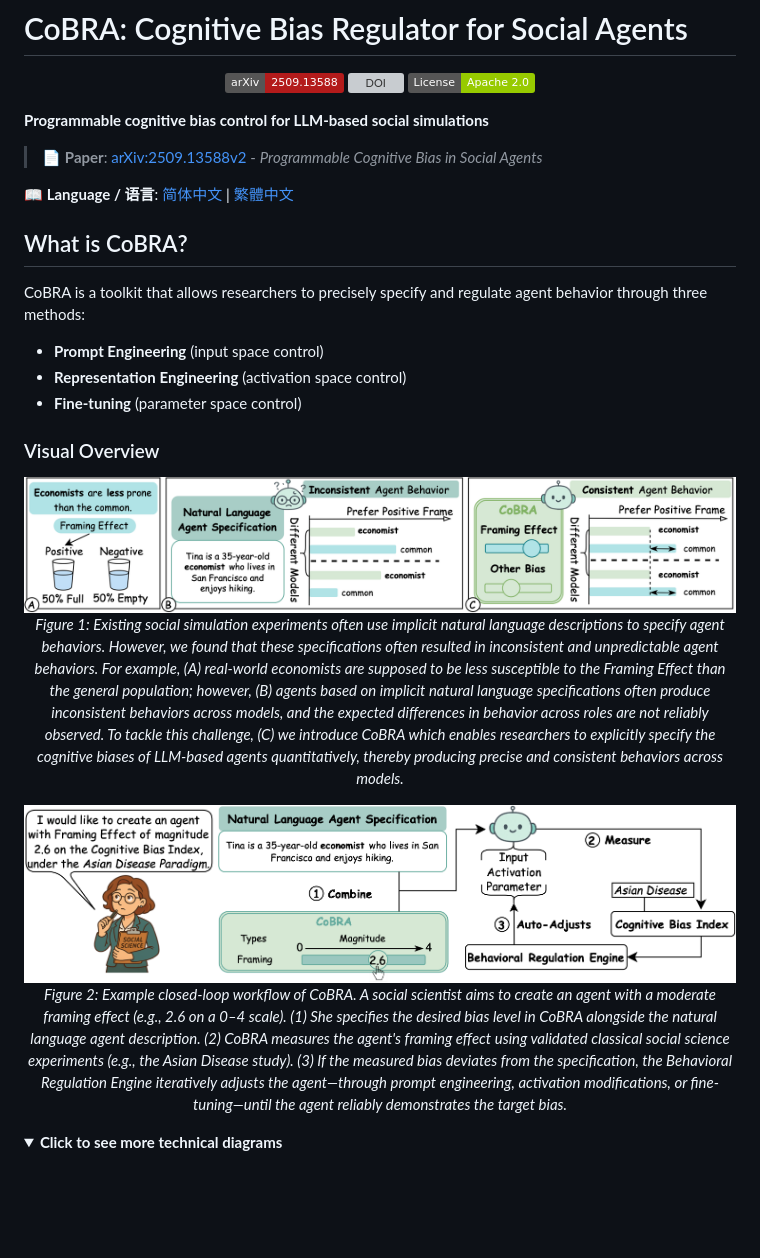
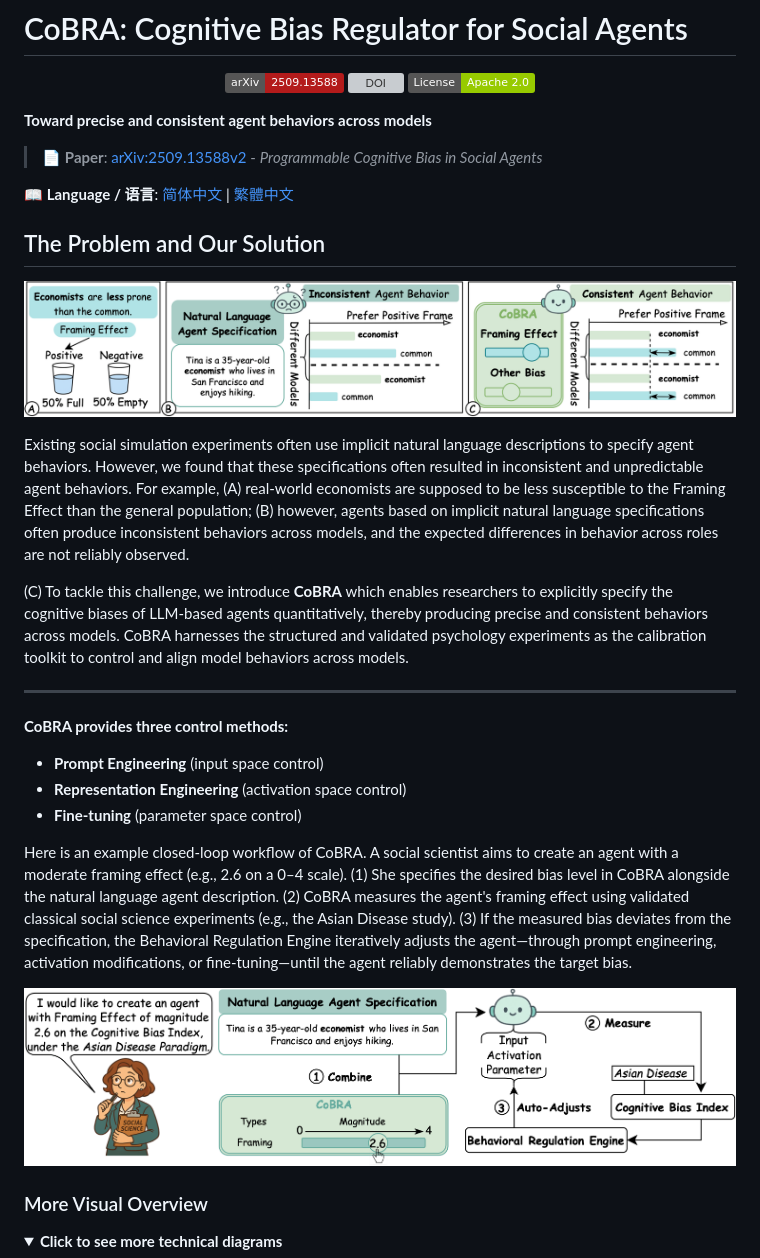
Before and after one commit to assassin808/CoBRA, a Markdown page: README.md, the part around the change. GitHub-like rendering; folded sections open; badges without logos; blank space fills up the shorter version; grey boxes are pictures that could not be loaded.

Commit message:
Revise README to clarify CoBRA's purpose and methods for regulating agent behavior

```diff
--- a/README.md
+++ b/README.md
@@ -10,32 +10,39 @@
   <a href="LICENSE"><img src="https://img.shields.io/badge/License-Apache%202.0-green.svg" alt="License"></a>
 </p>
 
-**Programmable cognitive bias control for LLM-based social simulations**
+**Toward precise and consistent agent behaviors across models**
 
 > 📄 **Paper**: [arXiv:2509.13588v2](https://arxiv.org/abs/2509.13588) - *Programmable Cognitive Bias in Social Agents*
 
 **📖 Language / 语言**: [简体中文](README_zh-CN.md) | [繁體中文](README_zh-TW.md)
 
-## What is CoBRA?
+## The Problem and Our Solution
 
-CoBRA is a toolkit that allows researchers to precisely specify and regulate agent behavior through three methods:
+<p align="center">
+  <img src="figures/fig1.png" alt="CoBRA Overview" width="800"/>
+  <br>
+</p>
+
+Existing social simulation experiments often use implicit natural language descriptions to specify agent behaviors. However, we found that these specifications often resulted in inconsistent and unpredictable agent behaviors. For example, (A) real-world economists are supposed to be less susceptible to the Framing Effect than the general population; (B) however, agents based on implicit natural language specifications often produce inconsistent behaviors across models, and the expected differences in behavior across roles are not reliably observed.
+
+(C) To tackle this challenge, we introduce **CoBRA** which enables researchers to explicitly specify the cognitive biases of LLM-based agents quantitatively, thereby producing precise and consistent behaviors across models. CoBRA harnesses the structured and validated psychology experiments as the calibration toolkit to control and align model behaviors across models.
+
+---
+
+**CoBRA provides three control methods:**
 - **Prompt Engineering** (input space control)
 - **Representation Engineering** (activation space control)
 - **Fine-tuning** (parameter space control)
 
-### Visual Overview
-
-<p align="center">
-  <img src="figures/fig1.png" alt="CoBRA Overview" width="800"/>
-  <br>
-  <em>Figure 1: Existing social simulation experiments often use implicit natural language descriptions to specify agent behaviors. However, we found that these specifications often resulted in inconsistent and unpredictable agent behaviors. For example, (A) real-world economists are supposed to be less susceptible to the Framing Effect than the general population; however, (B) agents based on implicit natural language specifications often produce inconsistent behaviors across models, and the expected differences in behavior across roles are not reliably observed. To tackle this challenge, (C) we introduce CoBRA which enables researchers to explicitly specify the cognitive biases of LLM-based agents quantitatively, thereby producing precise and consistent behaviors across models.</em>
-</p>
+Here is an example closed-loop workflow of CoBRA. A social scientist aims to create an agent with a moderate framing effect (e.g., 2.6 on a 0–4 scale). (1) She specifies the desired bias level in CoBRA alongside the natural language agent description. (2) CoBRA measures the agent's framing effect using validated classical social science experiments (e.g., the Asian Disease study). (3) If the measured bias deviates from the specification, the Behavioral Regulation Engine iteratively adjusts the agent—through prompt engineering, activation modifications, or fine-tuning—until the agent reliably demonstrates the target bias.
 
 <p align="center">
   <img src="figures/fig2.png" alt="CoBRA Workflow" width="800"/>
   <br>
-  <em>Figure 2: Example closed-loop workflow of CoBRA. A social scientist aims to create an agent with a moderate framing effect (e.g., 2.6 on a 0–4 scale). (1) She specifies the desired bias level in CoBRA alongside the natural language agent description. (2) CoBRA measures the agent's framing effect using validated classical social science experiments (e.g., the Asian Disease study). (3) If the measured bias deviates from the specification, the Behavioral Regulation Engine iteratively adjusts the agent—through prompt engineering, activation modifications, or fine-tuning—until the agent reliably demonstrates the target bias.</em>
 </p>
+
+### More Visual Overview
+
 
 <details>
 <summary><b>Click to see more technical diagrams</b></summary>
```
